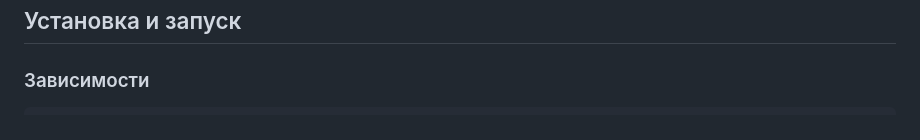
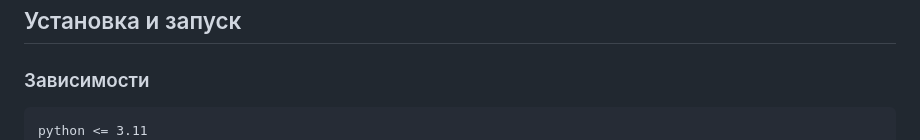
Before and after one commit to hirxt0/time-series-research, a Markdown page: README.md, the part around the change. GitHub-like rendering.

Commit message:
Add Python version requirement to README

````diff
--- a/README.md
+++ b/README.md
@@ -3,6 +3,7 @@
 ### Зависимости
 
 ```txt
+python <= 3.11
 fastapi
 uvicorn[standard]
 python-multipart
````
